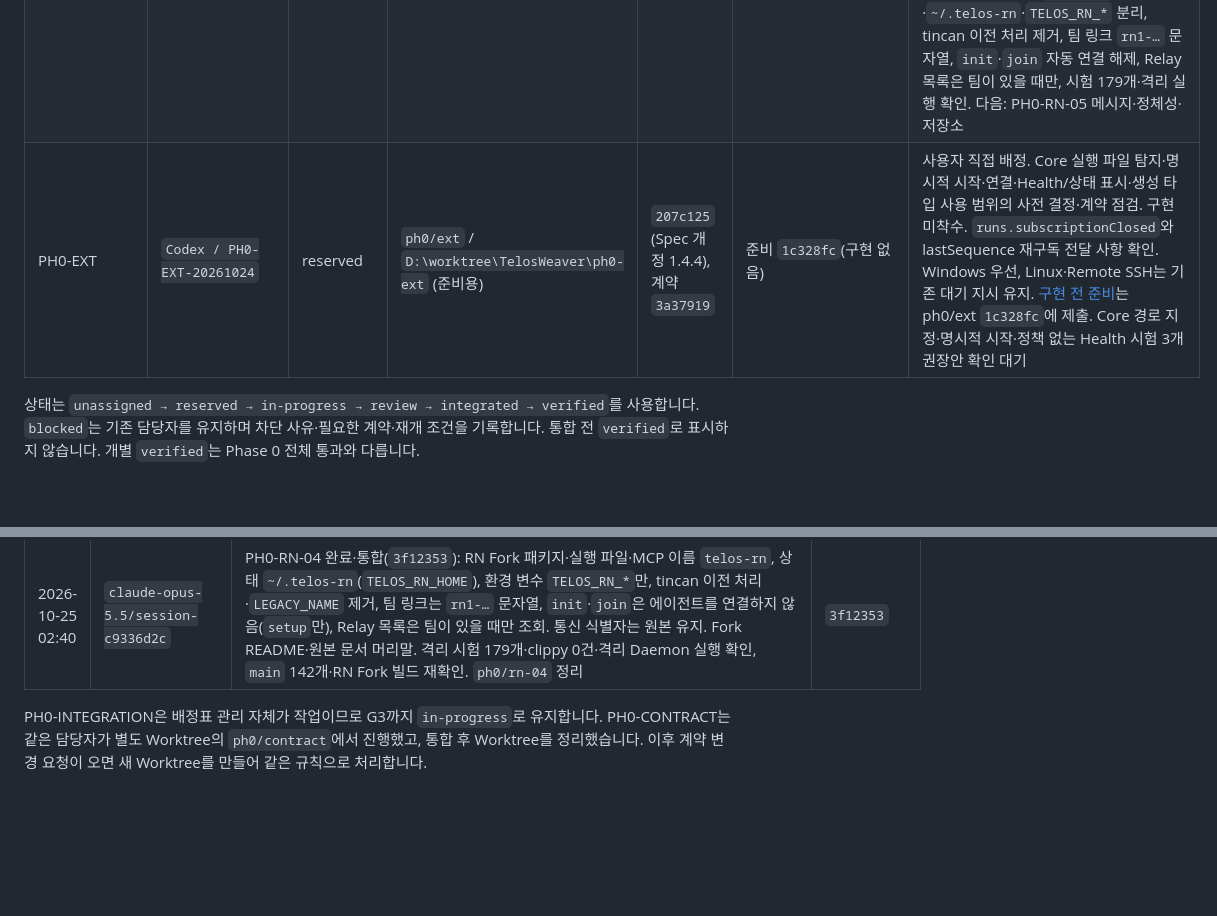
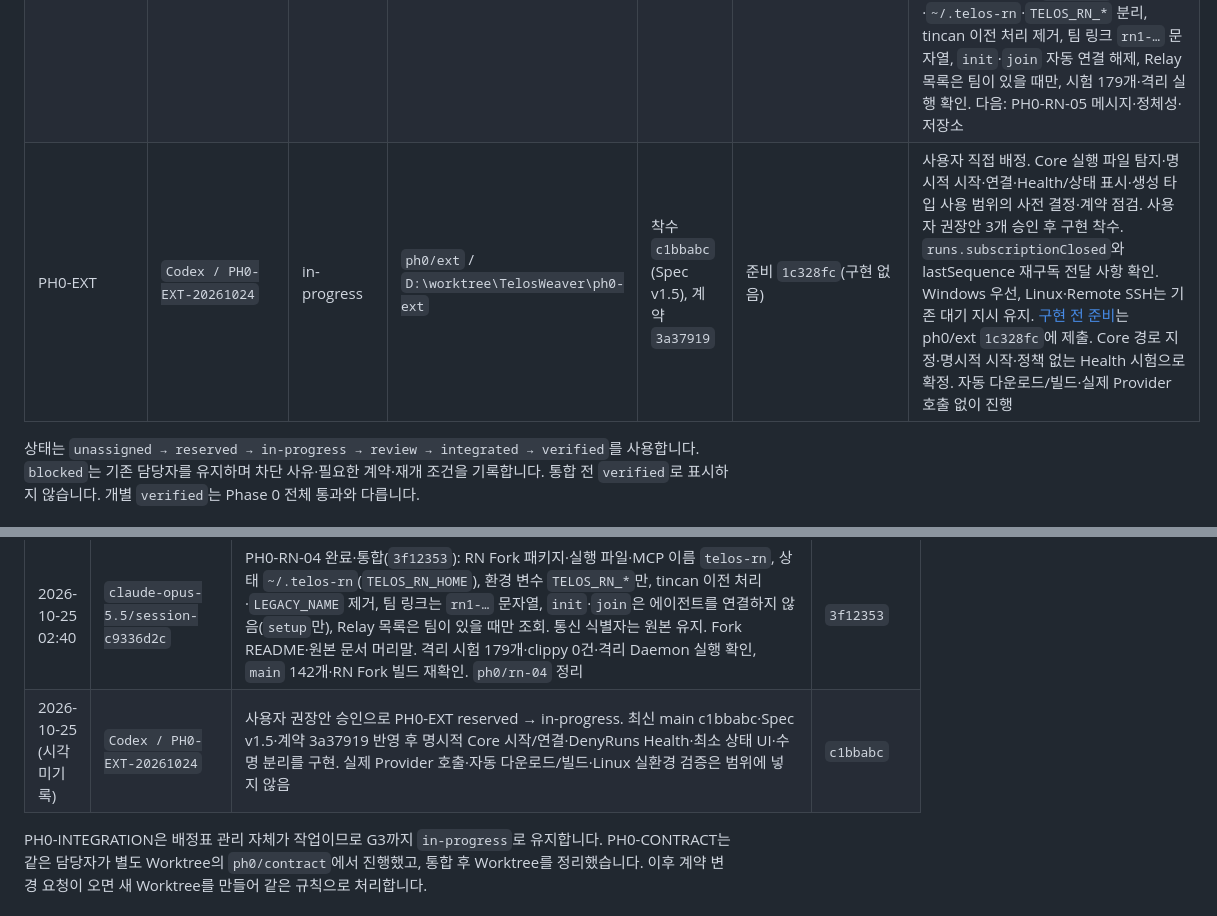
Before and after one commit to blazepsyki/TelosWeaver, a Markdown page: docs/phase-0/WORK_ALLOCATION.md, 2 parts joined by grey strips. Drawn GitHub-style; blank space fills up the shorter version.

Commit message:
PH0-EXT 권장안 확정과 구현 착수 기록
Spec v1.5·최신 통합 기준으로 명시적 시작과 정책 없는 Core 검증을 진행합니다.

Co-authored-by: Codex GPT-6.1-Sol <codex@openai.com>

```diff
--- a/docs/phase-0/WORK_ALLOCATION.md
+++ b/docs/phase-0/WORK_ALLOCATION.md
@@ -40,7 +40,7 @@
 | PH0-AGY | `gemini-4-argon/session-9e6137eb` | integrated | `ph0/agy` / 병합 후 삭제 | `611032a`, 계약 `3a37919` | `aa21611` (통합 `286844a`) | 통합 완료(main 106개 통과, 병합본에서 탐지 실환경 재확인). **Core 연결 완료(`aef3297`).** **전달(INTEGRATION 증거 §8.4):** ① Workspace 경로가 `\\?\` 형식이면 Antigravity가 Workspace 대신 `~/.gemini/antigravity/scratch/`에 씀 — INTEGRATION은 경로 정규화와 `--add-dir`로 해결, AGY 시험은 쓰기 위치를 검사하지 않음. ② agy 1.4.7 대화 파일은 `conversations/<id>.db`(`-wal`·`-shm`)라 `cleanup_session`의 `.pb` 삭제가 맞지 않음. 참고: 시험 정리는 `brain/<id>`·`conversations/<id>.pb`만 지우므로 `conversation_summaries.db`의 요약 기록은 남을 수 있음. 현황 재확인(`86ef048`): REQ-013 ①②③·Core 연결(`aef3297`)·Workspace 142개·엄격 Clippy·fmt 통과 확인, 앞선 PH0-AGY 시험 세션의 잔여 `conversations/<id>.db` 16개 삭제 완료. 제출 내용: 구현·검증 완료([검증 기록](evidence/PH0-AGY/README.md)): Mock·Contract 14개, 실환경 6개(`gemini-3.8-flash-low`, `--effort low`) 통과 — AGY-DATA-01~05(`--app_data_dir=antigravity` 기본 채택·버전 명령 검증·잠금 충돌 없음), PROV-01~09, Resume(`--conversation`) 확인, NativeFork 미지원 거부(FORK-POC-01), 시험 세션 즉시 삭제 완료. REQ-013 제출(`pub mod agy;` 및 Spec §7.5 반영). 남은 일: Linux 검증 |
 | PH0-MASTER | `claude-opus-5.5/session-c9336d2c` | integrated | `ph0/master` / 병합 후 삭제 | `74a2a83`, 계약 `3a37919` | `fcf6def` (통합 `e14de42`) | [검증 기록](evidence/PH0-MASTER/README.md): 결정 검증(호출자·Plan·Epoch·Revision·Payload·kind·권한·한도·트리·의존성·신뢰된 조회)·Controller(멱등·집행·Resume 결과 왕복·Epoch·기록). 검증기 8개·Controller 6개, 실제 Claude 마스터(haiku) 실환경 2개 통과: 위임→Worker 실행→결과 왕복, 권한 밖 Provider `permission_denied`. 남은 일: 미집행 kind 5종·Local API·영속성·정식 정책은 P0 |
 | PH0-RN | `claude-opus-5.5/session-c9336d2c` | in-progress | `ph0/rn-*` / 서브 태스크별 생성, 병합 후 삭제 | `207c125`, 계약 `3a37919` | RN-00 `4e83d93`, RN-01 `0dc1db2`(통합 `f101f79`), RN-02 `4c61f22`(통합 `4faed8a`), RN-03 `6c06b5f`(통합 `f4fbd25`), RN-04 `7cb2d50`(통합 `3f12353`) | 사용자 배정. Spec v1.5 DEC-07·§12.4~12.5(확정)·§19.5.10에 따라 PH0-RN-00~08을 단일 Writer로 순차 진행. 사용자 결정(§6 "RN 범위"): 제거는 Reason CLI 연동·자동 업데이트·계정 로그인만, Fork는 `rn-fork/` subtree(squash). PH0-RN-00 완료([처리표](evidence/PH0-RN/RN-00/README.md)). PH0-RN-01 완료([기록](evidence/PH0-RN/RN-01/README.md)): v0.12.11(`b3557ff`)을 `rn-fork/`에 subtree 도입, 독립 Workspace(루트 `exclude`), 수정 전 빌드·격리 시험 191개·clippy 0건. PH0-RN-02 완료([기록](evidence/PH0-RN/RN-02/README.md)): 자동 업데이트·`upgrade`·`migrate`·설치 스크립트·시작 서비스 등록 제거, 시험 190개·clippy 0건. `init`·`join`의 자동 에이전트 연결은 PH0-RN-04로 넘김. PH0-RN-03 완료([기록](evidence/PH0-RN/RN-03/README.md)): `reason.rs`·`reason` 에이전트·`managed()`·로그인 증명(`proof`·`endpoint` 명령, 가입 증명, 검증된 이름) 제거, 시험 178개·clippy 0건. RN-00 정정: Relay 목록 서명 검증이 `ring`을 써서 `signed.rs`로 분리해 유지. PH0-RN-04 완료([기록](evidence/PH0-RN/RN-04/README.md)): `telos-rn` 이름·`~/.telos-rn`·`TELOS_RN_*` 분리, tincan 이전 처리 제거, 팀 링크 `rn1-…` 문자열, `init`·`join` 자동 연결 해제, Relay 목록은 팀이 있을 때만, 시험 179개·격리 실행 확인. 다음: PH0-RN-05 메시지·정체성·저장소 |
-| PH0-EXT | `Codex / PH0-EXT-20261024` | reserved | `ph0/ext` / `D:\worktree\TelosWeaver\ph0-ext` (준비용) | `207c125` (Spec 개정 1.4.4), 계약 `3a37919` | 준비 `1c328fc`(구현 없음) | 사용자 직접 배정. Core 실행 파일 탐지·명시적 시작·연결·Health/상태 표시·생성 타입 사용 범위의 사전 결정·계약 점검. 구현 미착수. `runs.subscriptionClosed`와 lastSequence 재구독 전달 사항 확인. Windows 우선, Linux·Remote SSH는 기존 대기 지시 유지. [구현 전 준비](evidence/PH0-EXT/README.md)는 ph0/ext `1c328fc`에 제출. Core 경로 지정·명시적 시작·정책 없는 Health 시험 3개 권장안 확인 대기 |
+| PH0-EXT | `Codex / PH0-EXT-20261024` | in-progress | `ph0/ext` / `D:\worktree\TelosWeaver\ph0-ext` | 착수 `c1bbabc` (Spec v1.5), 계약 `3a37919` | 준비 `1c328fc`(구현 없음) | 사용자 직접 배정. Core 실행 파일 탐지·명시적 시작·연결·Health/상태 표시·생성 타입 사용 범위의 사전 결정·계약 점검. 사용자 권장안 3개 승인 후 구현 착수. `runs.subscriptionClosed`와 lastSequence 재구독 전달 사항 확인. Windows 우선, Linux·Remote SSH는 기존 대기 지시 유지. [구현 전 준비](evidence/PH0-EXT/README.md)는 ph0/ext `1c328fc`에 제출. Core 경로 지정·명시적 시작·정책 없는 Health 시험으로 확정. 자동 다운로드/빌드·실제 Provider 호출 없이 진행 |
 
 상태는 `unassigned → reserved → in-progress → review → integrated → verified`를 사용합니다. `blocked`는 기존 담당자를 유지하며 차단 사유·필요한 계약·재개 조건을 기록합니다. 통합 전 `verified`로 표시하지 않습니다. 개별 `verified`는 Phase 0 전체 통과와 다릅니다.
 
@@ -191,5 +191,6 @@ G0에서 등록한 Stub 경로입니다. 등록된 파일은 이제 해당 작
 | 2026-10-25 01:40 | `claude-opus-5.5/session-c9336d2c` | PH0-RN-03 완료·통합(`f4fbd25`): RN Fork에서 `daemon/reason.rs` 삭제, `reason` 에이전트·`cfg.reason`·`managed()` 제거, 로그인 증명(`proof`·`endpoint` 명령, `Request::Proof`, 가입 프로토콜 증명·`owner_only`, `attestations`, 검증된 이름) 제거. Relay 목록 서명 검증은 `proof.rs` → `signed.rs`로 분리해 유지(`ring` 유지, RN-00 처리표 정정). 격리 시험 178개·clippy 0건, `main` 142개·RN Fork 빌드 재확인. `ph0/rn-03` 정리 | `f4fbd25` |
 | 2026-10-25 01:50 | `claude-opus-5.5/session-c9336d2c` | 사용자 결정: RN 이름 `telos-rn` 확정, 팀 링크는 `rn1-…` 문자열만(§6 "RN 범위" 갱신). PH0-RN-04 착수(Branch `ph0/rn-04`): 이름·상태·환경 변수 분리, tincan 이전 처리 제거, `init`·`join` 자동 에이전트 연결 해제, Relay 목록은 팀이 있을 때만 조회 | `d1a5db5` |
 | 2026-10-25 02:40 | `claude-opus-5.5/session-c9336d2c` | PH0-RN-04 완료·통합(`3f12353`): RN Fork 패키지·실행 파일·MCP 이름 `telos-rn`, 상태 `~/.telos-rn`(`TELOS_RN_HOME`), 환경 변수 `TELOS_RN_*`만, tincan 이전 처리·`LEGACY_NAME` 제거, 팀 링크는 `rn1-…` 문자열, `init`·`join`은 에이전트를 연결하지 않음(`setup`만), Relay 목록은 팀이 있을 때만 조회. 통신 식별자는 원본 유지. Fork README·원본 문서 머리말. 격리 시험 179개·clippy 0건·격리 Daemon 실행 확인, `main` 142개·RN Fork 빌드 재확인. `ph0/rn-04` 정리 | `3f12353` |
+| 2026-10-25 (시각 미기록) | `Codex / PH0-EXT-20261024` | 사용자 권장안 승인으로 PH0-EXT reserved → in-progress. 최신 main c1bbabc·Spec v1.5·계약 3a37919 반영 후 명시적 Core 시작/연결·DenyRuns Health·최소 상태 UI·수명 분리를 구현. 실제 Provider 호출·자동 다운로드/빌드·Linux 실환경 검증은 범위에 넣지 않음 | `c1bbabc` |
 
 PH0-INTEGRATION은 배정표 관리 자체가 작업이므로 G3까지 `in-progress`로 유지합니다. PH0-CONTRACT는 같은 담당자가 별도 Worktree의 `ph0/contract`에서 진행했고, 통합 후 Worktree를 정리했습니다. 이후 계약 변경 요청이 오면 새 Worktree를 만들어 같은 규칙으로 처리합니다.
```
